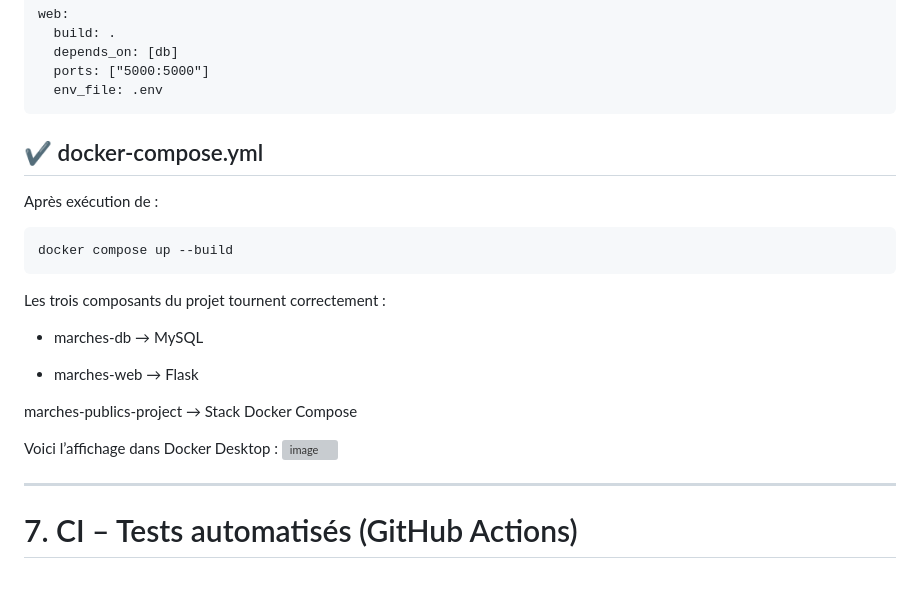
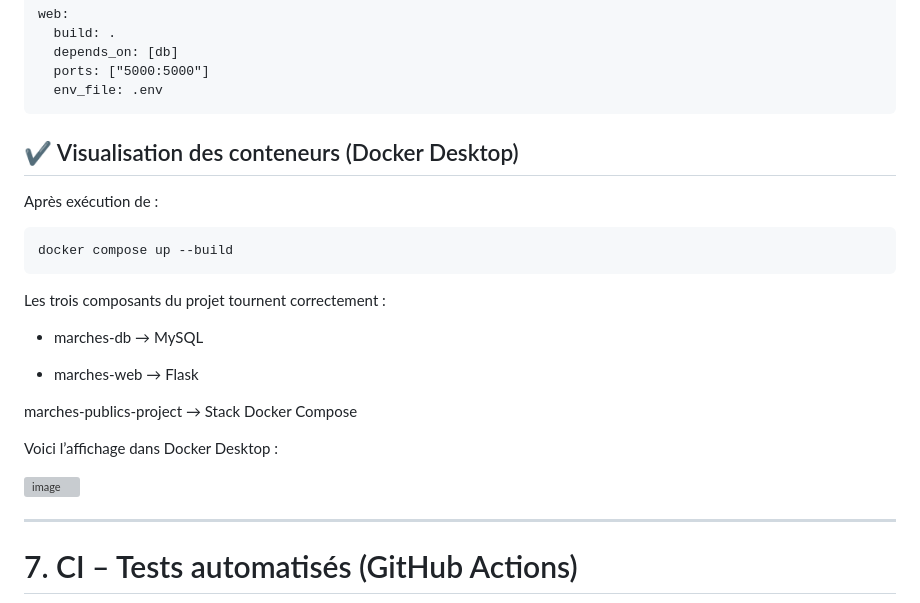
Before and after one commit to benaissaislem/Devops-DataOps, a Markdown page: README.md, the part around the change. Rendered like a GitHub page; grey boxes are pictures that could not be loaded.

````diff
--- a/README.md
+++ b/README.md
@@ -195,7 +195,7 @@ web:
   ports: ["5000:5000"]
   env_file: .env
 ```
-## ✔ docker-compose.yml
+## ✔ Visualisation des conteneurs (Docker Desktop)
 Après exécution de :
 ```
 docker compose up --build
@@ -209,6 +209,7 @@ Les trois composants du projet tournent correctement :
 marches-publics-project → Stack Docker Compose
 
 Voici l’affichage dans Docker Desktop :
+
 <img width="1907" height="738" alt="image" src="https://github.com/user-attachments/assets/59db63b4-9198-472c-860a-89360daf5a66" />
 
 ---
````
